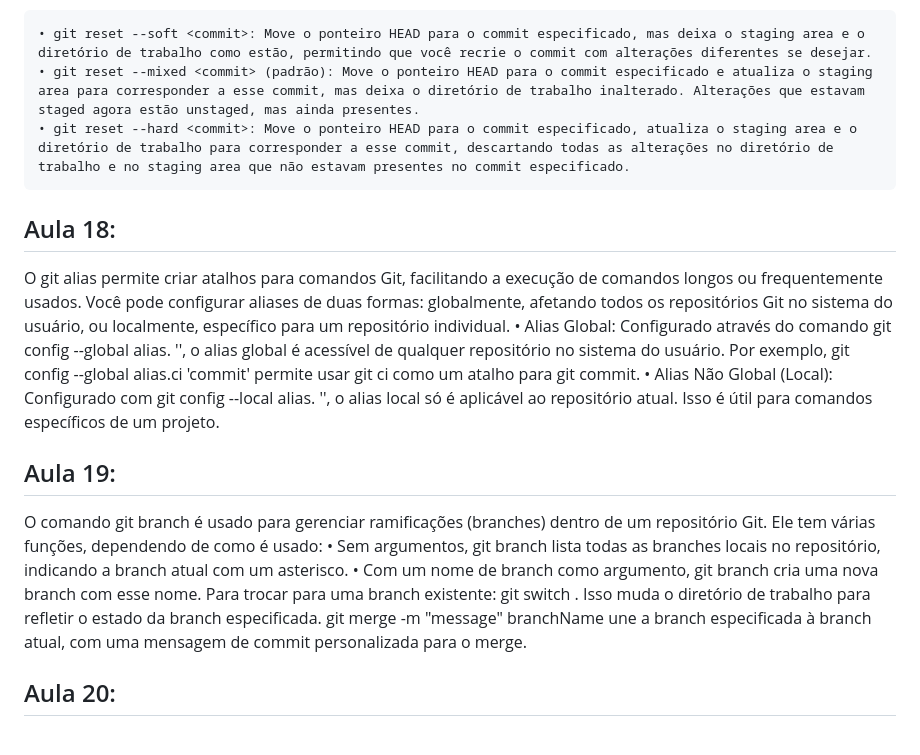
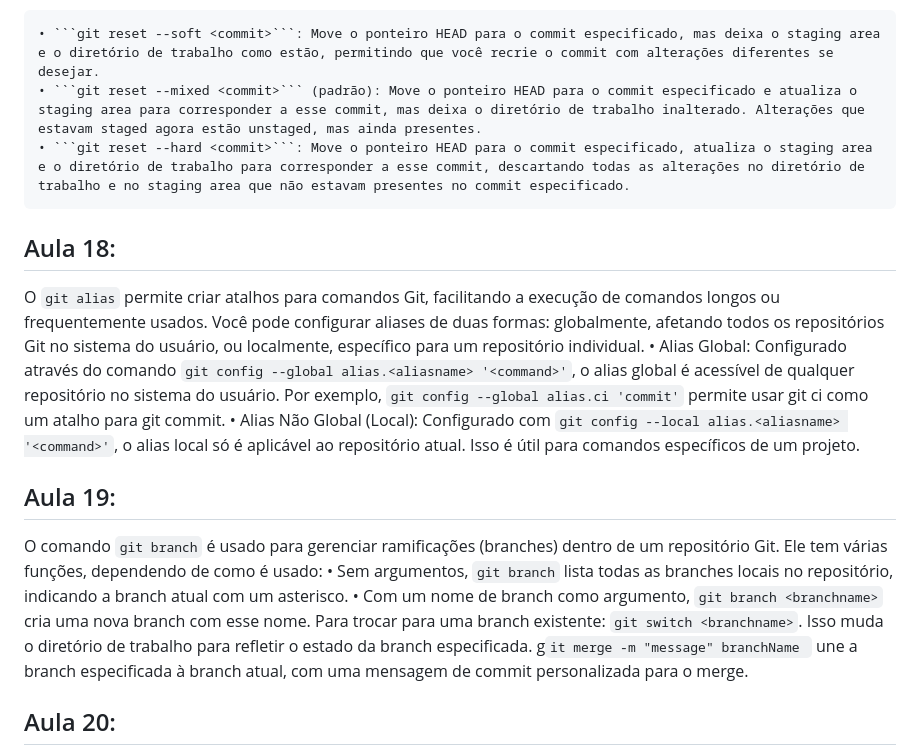
Before and after one commit to LuisPaludo/Treinamento-soft, a Markdown page: Aprenda Git e GitHub em 3 dias (2024)/Resumo.md, the part around one of its changes. Drawn GitHub-style.

Commit message:
Atualizações no resumo.md do curso de git

````diff
--- a/Aprenda Git e GitHub em 3 dias (2024)/Resumo.md
+++ b/Aprenda Git e GitHub em 3 dias (2024)/Resumo.md
@@ -57,24 +57,24 @@ Para modificar o último commit é git commit --amend -m "message". Esse comando
 Aula 17:
 
-    • git reset --soft <commit>: Move o ponteiro HEAD para o commit especificado, mas deixa o staging area e o diretório de trabalho como estão, permitindo que você recrie o commit com alterações diferentes se desejar.
-    • git reset --mixed <commit> (padrão): Move o ponteiro HEAD para o commit especificado e atualiza o staging area para corresponder a esse commit, mas deixa o diretório de trabalho inalterado. Alterações que estavam staged agora estão unstaged, mas ainda presentes.
-    • git reset --hard <commit>: Move o ponteiro HEAD para o commit especificado, atualiza o staging area e o diretório de trabalho para corresponder a esse commit, descartando todas as alterações no diretório de trabalho e no staging area que não estavam presentes no commit especificado.
+    • ```git reset --soft <commit>```: Move o ponteiro HEAD para o commit especificado, mas deixa o staging area e o diretório de trabalho como estão, permitindo que você recrie o commit com alterações diferentes se desejar.
+    • ```git reset --mixed <commit>``` (padrão): Move o ponteiro HEAD para o commit especificado e atualiza o staging area para corresponder a esse commit, mas deixa o diretório de trabalho inalterado. Alterações que estavam staged agora estão unstaged, mas ainda presentes.
+    • ```git reset --hard <commit>```: Move o ponteiro HEAD para o commit especificado, atualiza o staging area e o diretório de trabalho para corresponder a esse commit, descartando todas as alterações no diretório de trabalho e no staging area que não estavam presentes no commit especificado.
 
 
 ## Aula 18:
 
-O git alias permite criar atalhos para comandos Git, facilitando a execução de comandos longos ou frequentemente usados. Você pode configurar aliases de duas formas: globalmente, afetando todos os repositórios Git no sistema do usuário, ou localmente, específico para um repositório individual.
-    • Alias Global: Configurado através do comando git config --global alias.<aliasname> '<command>', o alias global é acessível de qualquer repositório no sistema do usuário. Por exemplo, git config --global alias.ci 'commit' permite usar git ci como um atalho para git commit.
-    • Alias Não Global (Local): Configurado com git config --local alias.<aliasname> '<command>', o alias local só é aplicável ao repositório atual. Isso é útil para comandos específicos de um projeto.
+O ```git alias``` permite criar atalhos para comandos Git, facilitando a execução de comandos longos ou frequentemente usados. Você pode configurar aliases de duas formas: globalmente, afetando todos os repositórios Git no sistema do usuário, ou localmente, específico para um repositório individual.
+    • Alias Global: Configurado através do comando ```git config --global alias.<aliasname> '<command>'```, o alias global é acessível de qualquer repositório no sistema do usuário. Por exemplo, ```git config --global alias.ci 'commit'``` permite usar git ci como um atalho para git commit.
+    • Alias Não Global (Local): Configurado com ```git config --local alias.<aliasname> '<command>'```, o alias local só é aplicável ao repositório atual. Isso é útil para comandos específicos de um projeto.
 
 
 ## Aula 19:
 
-O comando git branch é usado para gerenciar ramificações (branches) dentro de um repositório Git. Ele tem várias funções, dependendo de como é usado:
-    • Sem argumentos, git branch lista todas as branches locais no repositório, indicando a branch atual com um asterisco.
-    • Com um nome de branch como argumento, git branch <branchname> cria uma nova branch com esse nome.
-Para trocar para uma branch existente: git switch <branchname>. Isso muda o diretório de trabalho para refletir o estado da branch especificada.
-git merge -m "message" branchName une a branch especificada à branch atual, com uma mensagem de commit personalizada para o merge.
+O comando ```git branch``` é usado para gerenciar ramificações (branches) dentro de um repositório Git. Ele tem várias funções, dependendo de como é usado:
+    • Sem argumentos, ```git branch``` lista todas as branches locais no repositório, indicando a branch atual com um asterisco.
+    • Com um nome de branch como argumento, ```git branch <branchname>``` cria uma nova branch com esse nome.
+Para trocar para uma branch existente: ```git switch <branchname>```. Isso muda o diretório de trabalho para refletir o estado da branch especificada.
+g```it merge -m "message" branchName ``` une a branch especificada à branch atual, com uma mensagem de commit personalizada para o merge.
 
 
 ## Aula 20:
````
Also changed, not shown: other parts of Aprenda Git e GitHub em 3 dias (2024)/Resumo.md (+16 -16 lines).
